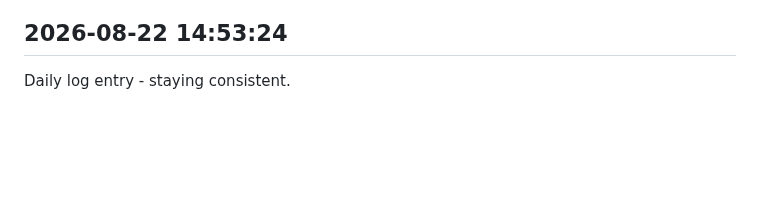
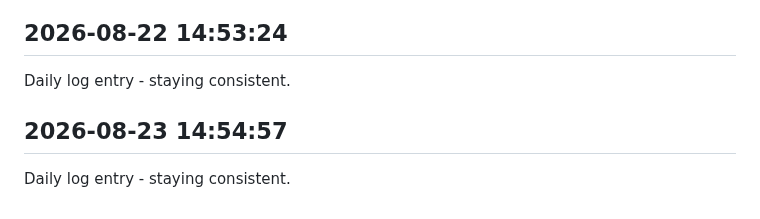
Before and after one commit to Rishi-212005/Library-Seat-Management-System, a Markdown page: journal.md, the part around the change. Drawn GitHub-style; blank space fills up the shorter version.

Commit message:
daily update 2026-08-23

```diff
--- a/journal.md
+++ b/journal.md
@@ -160,3 +160,6 @@ Daily log entry - staying consistent.
 
 ## 2026-08-22 14:53:24
 Daily log entry - staying consistent.
+
+## 2026-08-23 14:54:57
+Daily log entry - staying consistent.
```
